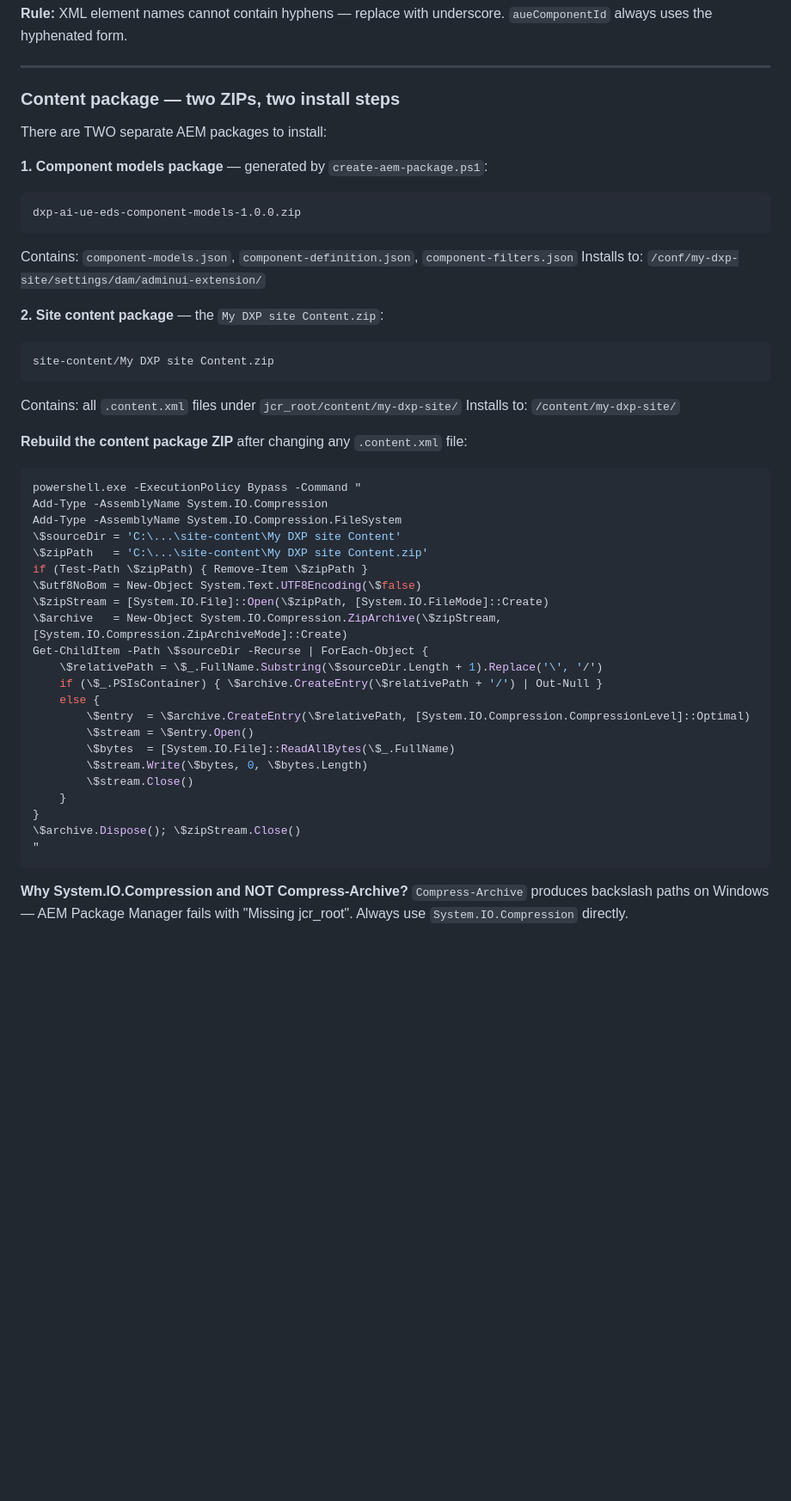
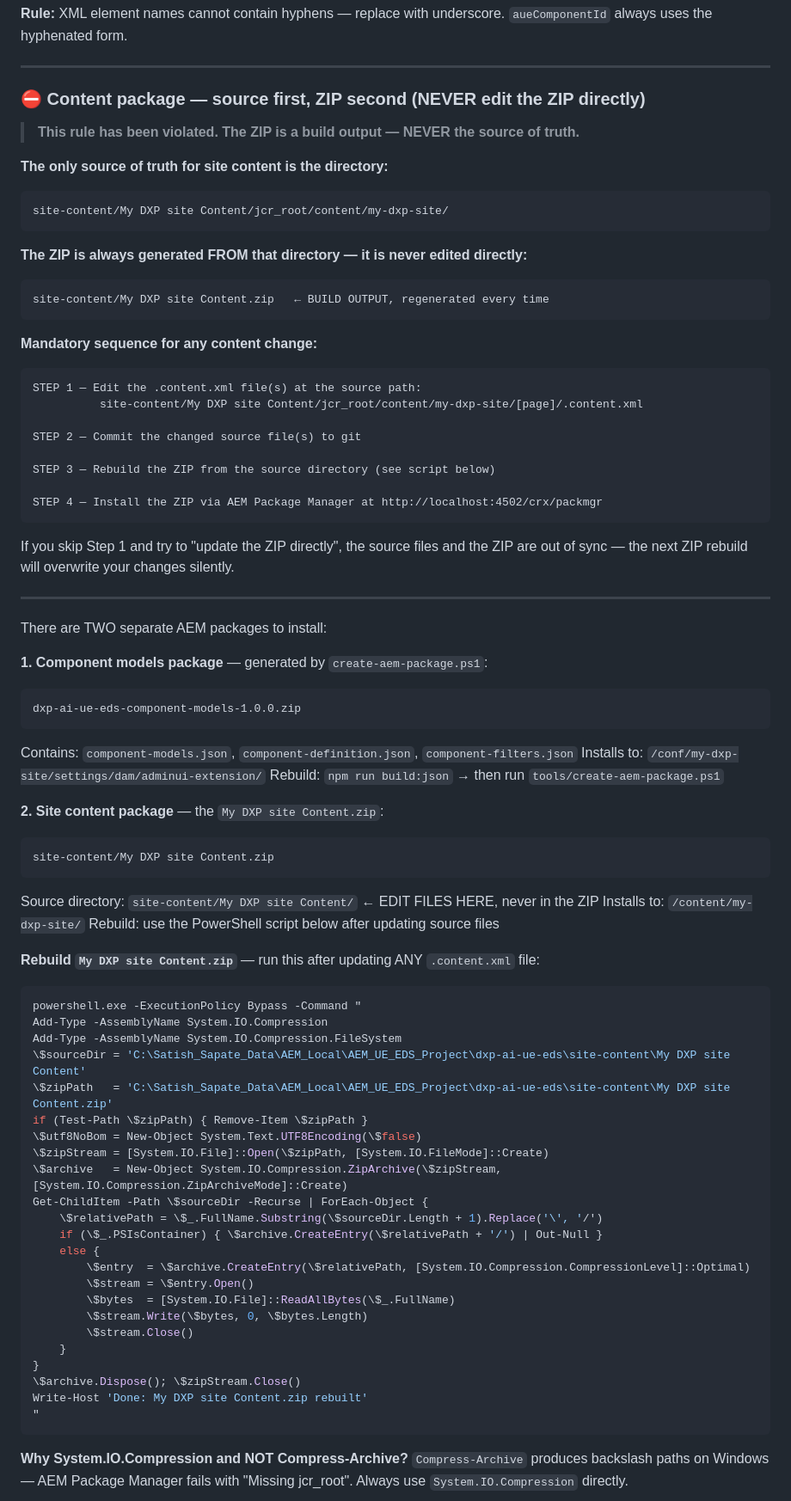
Before and after one commit to satishsapate/dxp-ai-ue-eds, a Markdown page: CLAUDE.md, the part around one of its changes. Shown at 86% size. GitHub-like rendering; blank space fills up the shorter version.

Commit message:
Docs: add source-first rule for site content package (never edit ZIP directly)
CLAUDE.md content authoring section now explicitly states:
- Source of truth is always the directory, never the ZIP
- Mandatory 4-step sequence: edit source → commit → rebuild ZIP → install
- ZIP is a build output regenerated from source every time
- Editing ZIP directly causes silent data loss on next rebuild
- PowerShell rebuild script now uses full absolute paths
- Added row to common mistakes table for this violation

Co-Authored-By: Claude Sonnet 4.6 <noreply@anthropic.com>

````diff
--- a/CLAUDE.md
+++ b/CLAUDE.md
@@ -1249,7 +1249,36 @@ Both accept `heading` (text) and `text` (richtext). The XML node names use under
 
 ---
 
-### Content package — two ZIPs, two install steps
+### ⛔ Content package — source first, ZIP second (NEVER edit the ZIP directly)
+
+> **This rule has been violated. The ZIP is a build output — NEVER the source of truth.**
+
+**The only source of truth for site content is the directory:**
+```
+site-content/My DXP site Content/jcr_root/content/my-dxp-site/
+```
+
+**The ZIP is always generated FROM that directory — it is never edited directly:**
+```
+site-content/My DXP site Content.zip   ← BUILD OUTPUT, regenerated every time
+```
+
+**Mandatory sequence for any content change:**
+
+```
+STEP 1 — Edit the .content.xml file(s) at the source path:
+          site-content/My DXP site Content/jcr_root/content/my-dxp-site/[page]/.content.xml
+
+STEP 2 — Commit the changed source file(s) to git
+
+STEP 3 — Rebuild the ZIP from the source directory (see script below)
+
+STEP 4 — Install the ZIP via AEM Package Manager at http://localhost:4502/crx/packmgr
+```
+
+If you skip Step 1 and try to "update the ZIP directly", the source files and the ZIP are out of sync — the next ZIP rebuild will overwrite your changes silently.
+
+---
 
 There are TWO separate AEM packages to install:
 
@@ -1259,21 +1288,23 @@ dxp-ai-ue-eds-component-models-1.0.0.zip
 ```
 Contains: `component-models.json`, `component-definition.json`, `component-filters.json`
 Installs to: `/conf/my-dxp-site/settings/dam/adminui-extension/`
+Rebuild: `npm run build:json` → then run `tools/create-aem-package.ps1`
 
 **2. Site content package** — the `My DXP site Content.zip`:
 ```
 site-content/My DXP site Content.zip
 ```
-Contains: all `.content.xml` files under `jcr_root/content/my-dxp-site/`
+Source directory: `site-content/My DXP site Content/` ← EDIT FILES HERE, never in the ZIP
 Installs to: `/content/my-dxp-site/`
+Rebuild: use the PowerShell script below after updating source files
 
-**Rebuild the content package ZIP** after changing any `.content.xml` file:
+**Rebuild `My DXP site Content.zip`** — run this after updating ANY `.content.xml` file:
 ```powershell
 powershell.exe -ExecutionPolicy Bypass -Command "
 Add-Type -AssemblyName System.IO.Compression
 Add-Type -AssemblyName System.IO.Compression.FileSystem
-\$sourceDir = 'C:\...\site-content\My DXP site Content'
-\$zipPath   = 'C:\...\site-content\My DXP site Content.zip'
+\$sourceDir = 'C:\Satish_Sapate_Data\AEM_Local\AEM_UE_EDS_Project\dxp-ai-ue-eds\site-content\My DXP site Content'
+\$zipPath   = 'C:\Satish_Sapate_Data\AEM_Local\AEM_UE_EDS_Project\dxp-ai-ue-eds\site-content\My DXP site Content.zip'
 if (Test-Path \$zipPath) { Remove-Item \$zipPath }
 \$utf8NoBom = New-Object System.Text.UTF8Encoding(\$false)
 \$zipStream = [System.IO.File]::Open(\$zipPath, [System.IO.FileMode]::Create)
@@ -1290,6 +1321,7 @@ Get-ChildItem -Path \$sourceDir -Recurse | ForEach-Object {
     }
 }
 \$archive.Dispose(); \$zipStream.Close()
+Write-Host 'Done: My DXP site Content.zip rebuilt'
 "
 ```
 
````
Also changed, not shown: other parts of CLAUDE.md (+1 -0 lines).
